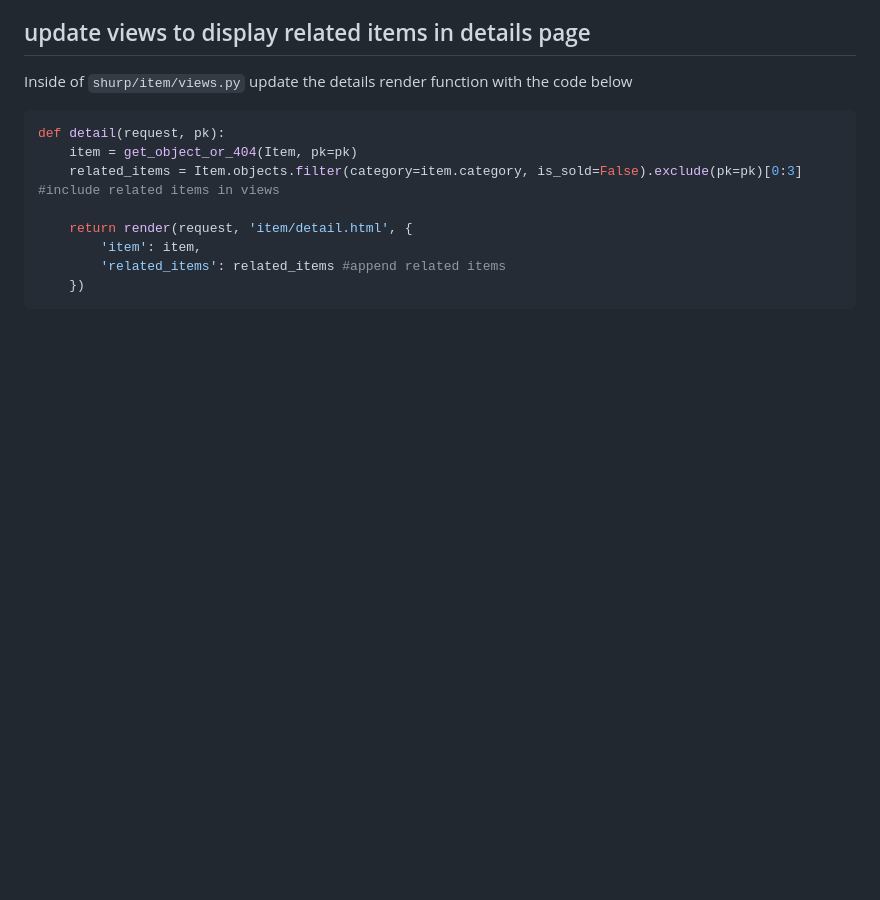
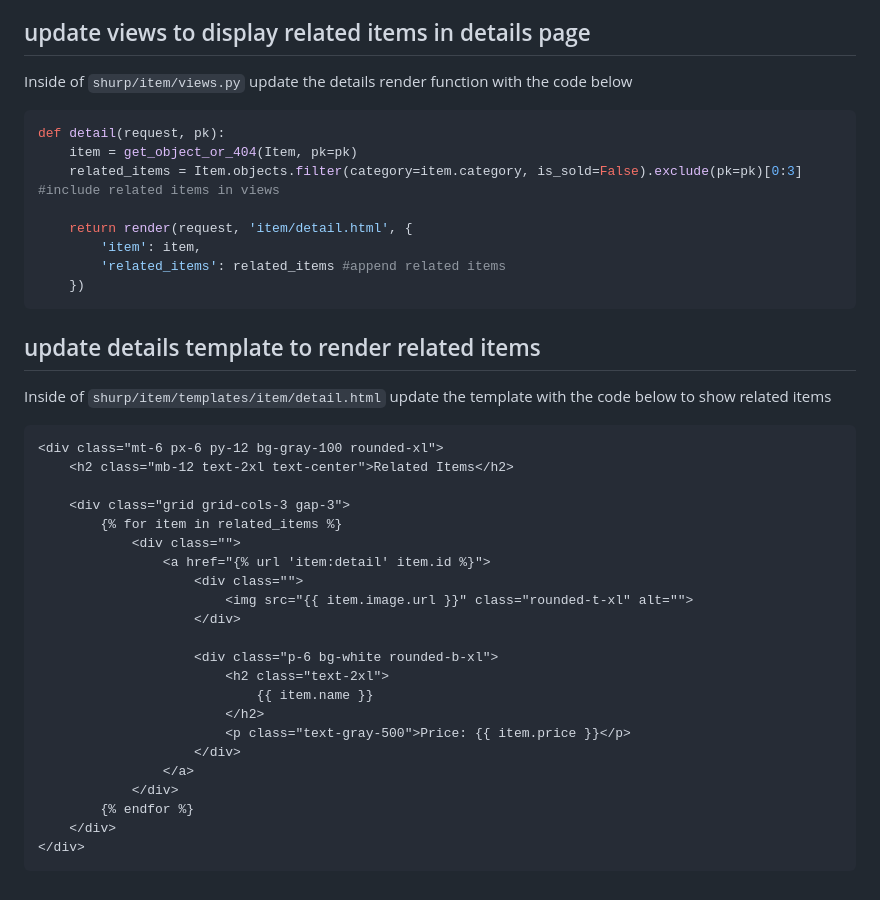
Before and after one commit to HarunaDev/django-oline-marketplace, a Markdown page: tut.md, the part around the change. Rendered like a GitHub page; blank space fills up the shorter version.

Commit message:
updated tut.md file with notes

````diff
--- a/tut.md
+++ b/tut.md
@@ -533,3 +533,32 @@ def detail(request, pk):
         'related_items': related_items #append related items
     })
 ```
+
+## update details template to render related items
+
+Inside of `shurp/item/templates/item/detail.html` update the template with the code below to show related items
+
+```html
+<div class="mt-6 px-6 py-12 bg-gray-100 rounded-xl">
+    <h2 class="mb-12 text-2xl text-center">Related Items</h2>
+
+    <div class="grid grid-cols-3 gap-3">
+        {% for item in related_items %}
+            <div class="">
+                <a href="{% url 'item:detail' item.id %}">
+                    <div class="">
+                        <img src="{{ item.image.url }}" class="rounded-t-xl" alt="">
+                    </div>
+
+                    <div class="p-6 bg-white rounded-b-xl">
+                        <h2 class="text-2xl">
+                            {{ item.name }}
+                        </h2>
+                        <p class="text-gray-500">Price: {{ item.price }}</p>
+                    </div>
+                </a>
+            </div>
+        {% endfor %}
+    </div>
+</div>
+```
````
